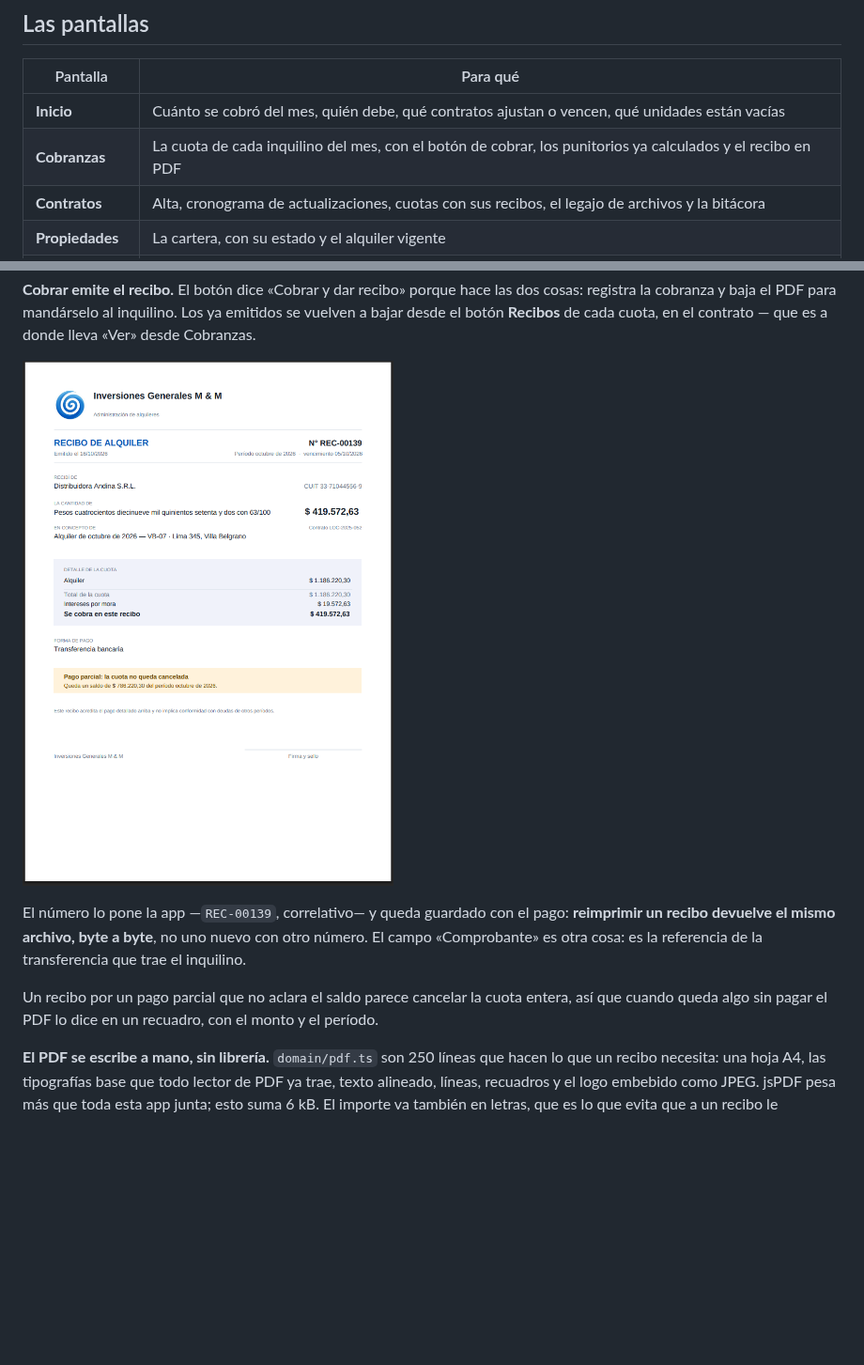
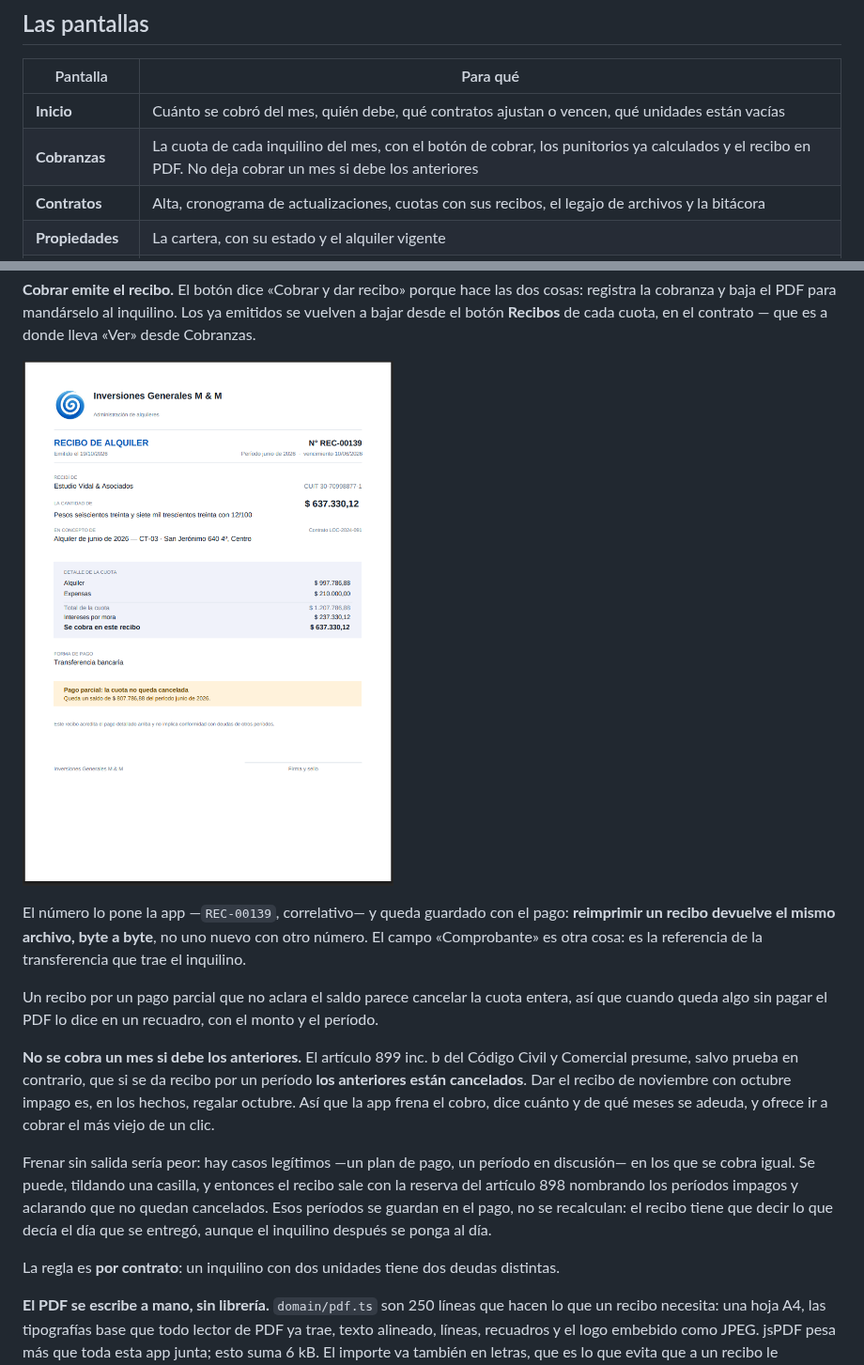
Before and after one commit to AguCami/web-app-inmo, a Markdown page: README.md, 2 parts joined by grey strips. Shown at 94% size. Drawn GitHub-style; pictures changed too: docs/recibo.png; blank space fills up the shorter version.

```diff
--- a/README.md
+++ b/README.md
@@ -57,7 +57,7 @@ pipeline viejo pisa el deploy y sirve la página en blanco.
 | Pantalla | Para qué |
 |---|---|
 | **Inicio** | Cuánto se cobró del mes, quién debe, qué contratos ajustan o vencen, qué unidades están vacías |
-| **Cobranzas** | La cuota de cada inquilino del mes, con el botón de cobrar, los punitorios ya calculados y el recibo en PDF |
+| **Cobranzas** | La cuota de cada inquilino del mes, con el botón de cobrar, los punitorios ya calculados y el recibo en PDF. No deja cobrar un mes si debe los anteriores |
 | **Contratos** | Alta, cronograma de actualizaciones, cuotas con sus recibos, el legajo de archivos y la bitácora |
 | **Propiedades** | La cartera, con su estado y el alquiler vigente |
 | **Liquidaciones** | Lo que hay que transferirle a cada propietario: cobrado menos honorarios menos gastos |
@@ -118,6 +118,23 @@ de la transferencia que trae el inquilino.
 Un recibo por un pago parcial que no aclara el saldo parece cancelar la cuota
 entera, así que cuando queda algo sin pagar el PDF lo dice en un recuadro, con
 el monto y el período.
+
+**No se cobra un mes si debe los anteriores.** El artículo 899 inc. b del
+Código Civil y Comercial presume, salvo prueba en contrario, que si se da
+recibo por un período **los anteriores están cancelados**. Dar el recibo de
+noviembre con octubre impago es, en los hechos, regalar octubre. Así que la
+app frena el cobro, dice cuánto y de qué meses se adeuda, y ofrece ir a
+cobrar el más viejo de un clic.
+
+Frenar sin salida sería peor: hay casos legítimos —un plan de pago, un
+período en discusión— en los que se cobra igual. Se puede, tildando una
+casilla, y entonces el recibo sale con la reserva del artículo 898 nombrando
+los períodos impagos y aclarando que no quedan cancelados. Esos períodos se
+guardan en el pago, no se recalculan: el recibo tiene que decir lo que decía
+el día que se entregó, aunque el inquilino después se ponga al día.
+
+La regla es **por contrato**: un inquilino con dos unidades tiene dos deudas
+distintas.
 
 **El PDF se escribe a mano, sin librería.** `domain/pdf.ts` son 250 líneas que
 hacen lo que un recibo necesita: una hoja A4, las tipografías base que todo
```
Also changed, not shown: 8 other files.
